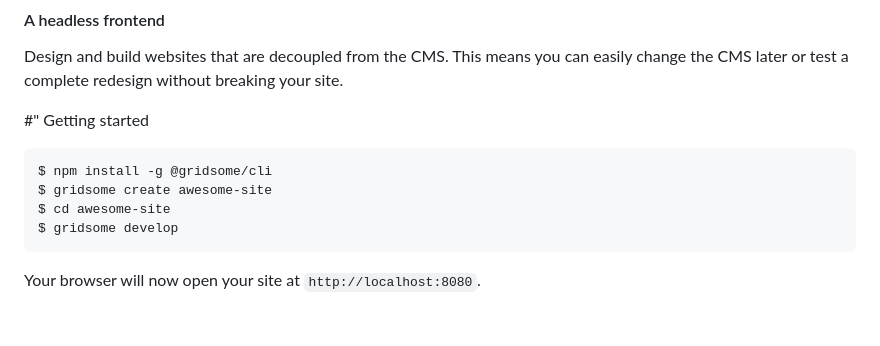
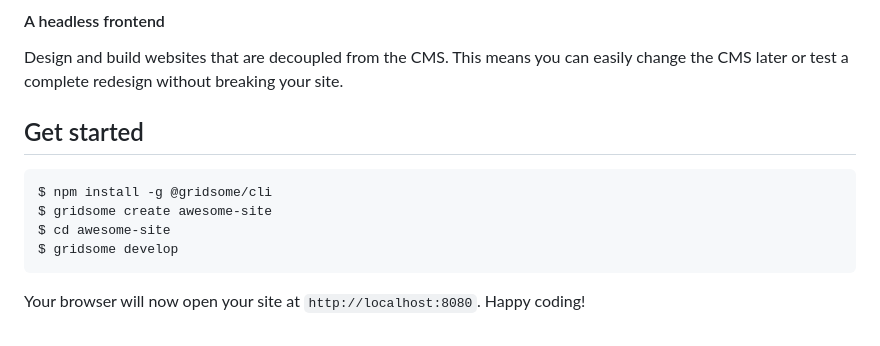
Before and after one commit to gridsome/gridsome, a Markdown page: README.md, the part around the change printed below. Drawn GitHub-style.

````diff
--- a/README.md
+++ b/README.md
@@ -26,9 +37,7 @@ Gridsome sites can be entirely hosted on a CDN and can handle thousands to milli
 #### A headless frontend
 Design and build websites that are decoupled from the CMS. This means you can easily change the CMS later or test a complete redesign without breaking your site.
 
-
-
-#" Getting started
+## Get started
 
 ```sh
 $ npm install -g @gridsome/cli
@@ -37,4 +46,4 @@ $ cd awesome-site
 $ gridsome develop
 ```
 
-Your browser will now open your site at `http://localhost:8080`.
+Your browser will now open your site at `http://localhost:8080`. Happy coding!
````
Also changed, not shown: other parts of README.md (+20 -9 lines), assets/logo.png (added).
